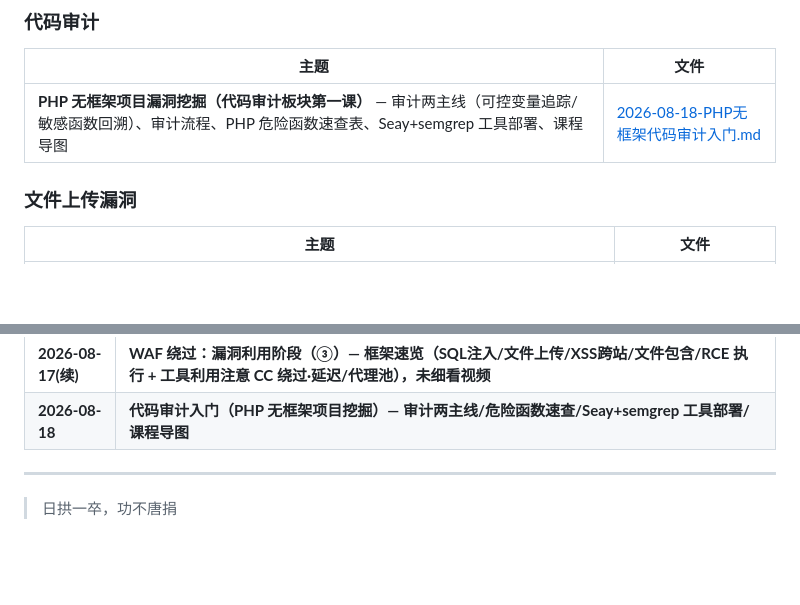
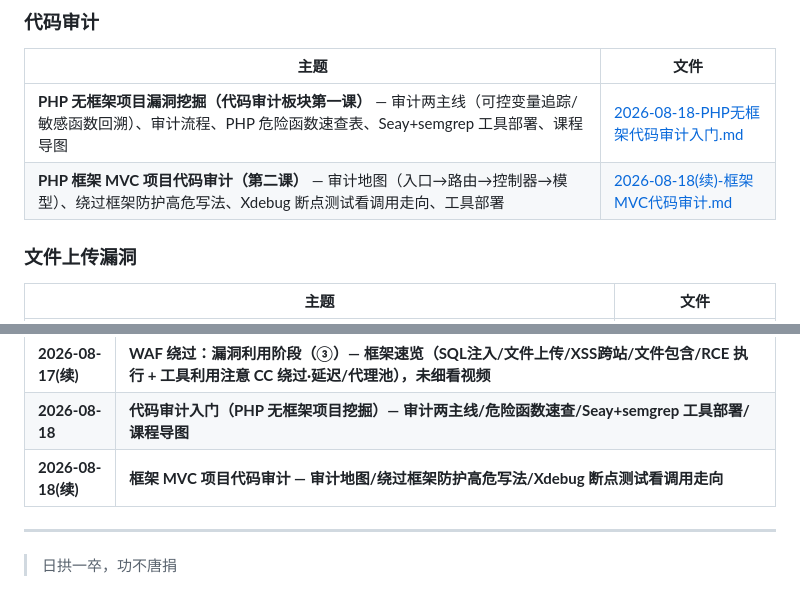
Before and after one commit to Monney-sys/daily-learning, a Markdown page: README.md, 2 parts joined by grey strips. GitHub-like rendering; blank space fills up the shorter version.

Commit message:
学习笔记: 2026-08-18(续) 框架MVC代码审计 + Xdebug断点调试环境配置

```diff
--- a/README.md
+++ b/README.md
@@ -29,6 +29,7 @@
 | 主题 | 文件 |
 |------|------|
 | **PHP 无框架项目漏洞挖掘（代码审计板块第一课）** — 审计两主线（可控变量追踪/敏感函数回溯）、审计流程、PHP 危险函数速查表、Seay+semgrep 工具部署、课程导图 | [2026-08-18-PHP无框架代码审计入门.md](./2026-08-18-PHP无框架代码审计入门.md) |
+| **PHP 框架 MVC 项目代码审计（第二课）** — 审计地图（入口→路由→控制器→模型）、绕过框架防护高危写法、Xdebug 断点测试看调用走向、工具部署 | [2026-08-18(续)-框架MVC代码审计.md](./2026-08-18(续)-框架MVC代码审计.md) |
 
 
 ### 文件上传漏洞
@@ -168,6 +169,7 @@
 | **2026-08-17** | **WAF 绕过：权限控制阶段（④）— 脚本载体语言（ASP/PHP/JSP/ASPX/PY·WAR）/ 管理工具（菜刀·蚁剑·冰蝎）/ 代码三方法（变量覆盖·加密混淆·异或生成）+ 指纹变异·自写轮子 / 行为（检测·常规安全脚本工具使用）** |
 | **2026-08-17(续)** | **WAF 绕过：漏洞利用阶段（③）— 框架速览（SQL注入/文件上传/XSS跨站/文件包含/RCE 执行 + 工具利用注意 CC 绕过·延迟/代理池），未细看视频** |
 | **2026-08-18** | **代码审计入门（PHP 无框架项目挖掘）— 审计两主线/危险函数速查/Seay+semgrep 工具部署/课程导图** |
+| **2026-08-18(续)** | **框架 MVC 项目代码审计 — 审计地图/绕过框架防护高危写法/Xdebug 断点测试看调用走向** |
 
 ---
 
```
Also changed, not shown: 2026-08-18(续)-框架MVC代码审计.md (added, +162 -0 lines), OPEN-QUESTIONS.md (+4 -0 lines).
